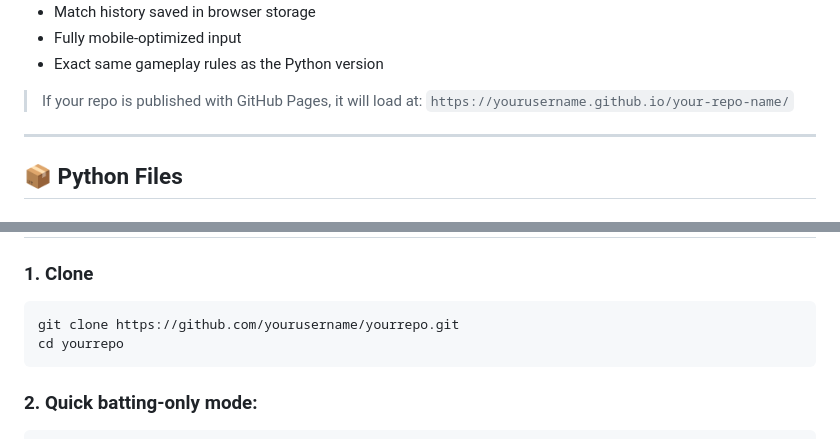
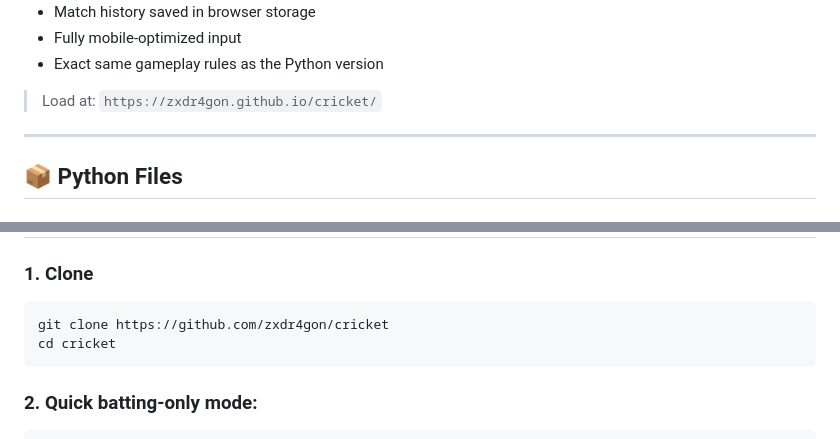
Before and after one commit to zxdr4gon/cricket, a Markdown page: README.md, 2 parts joined by grey strips. Rendered like a GitHub page.

Commit message:
Fix README with correct GitHub Pages URL
Updated GitHub Pages link and clone instructions.

````diff
--- a/README.md
+++ b/README.md
@@ -34,8 +34,8 @@ It features:
 * Fully mobile-optimized input
 * Exact same gameplay rules as the Python version
 
-> If your repo is published with GitHub Pages, it will load at:
-> `https://yourusername.github.io/your-repo-name/`
+> Load at:
+> `https://zxdr4gon.github.io/cricket/`
 
 ---
 
@@ -105,8 +105,8 @@ Full match simulation with:
 ### 1. Clone
 
 ```bash
-git clone https://github.com/yourusername/yourrepo.git
-cd yourrepo
+git clone https://github.com/zxdr4gon/cricket
+cd cricket
 ```
 
 ### 2. Quick batting-only mode:
````
